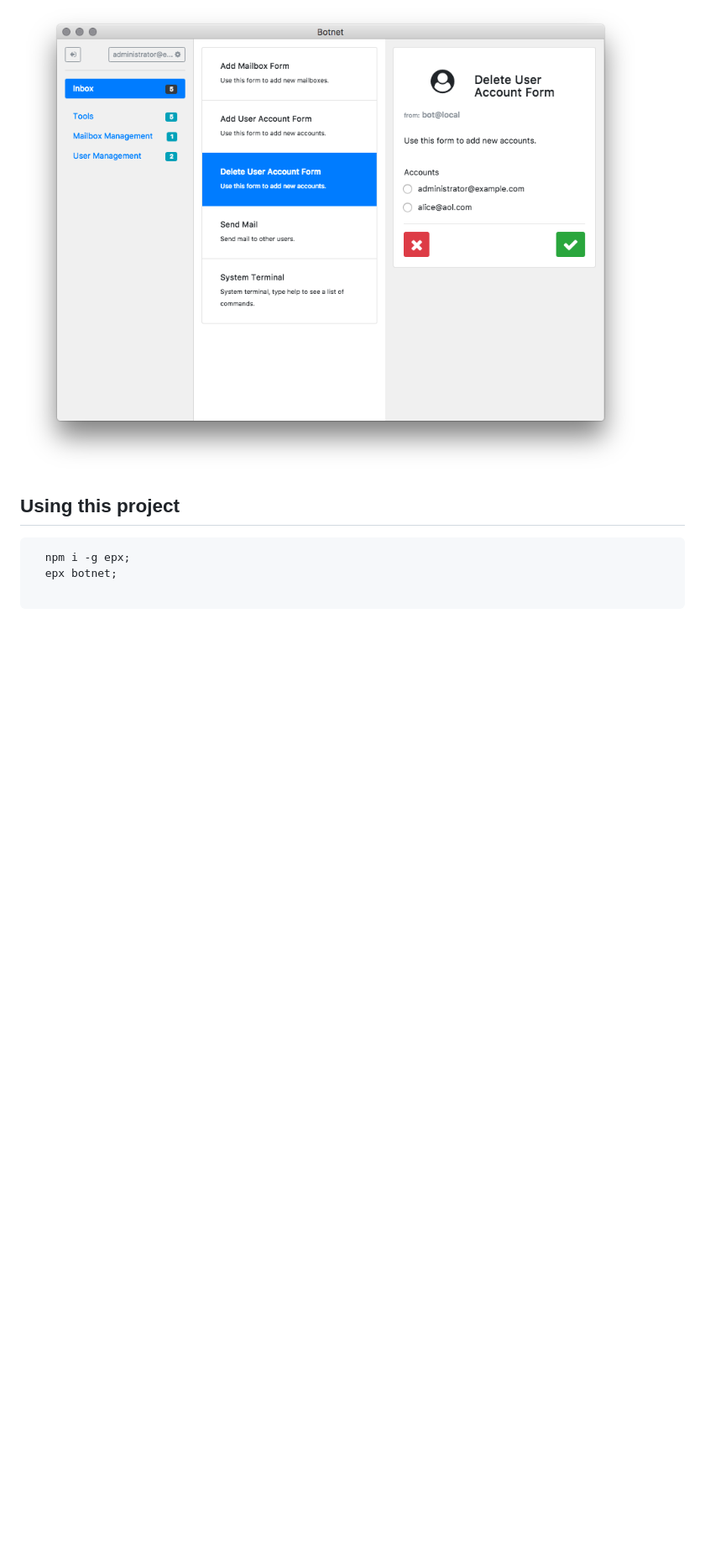
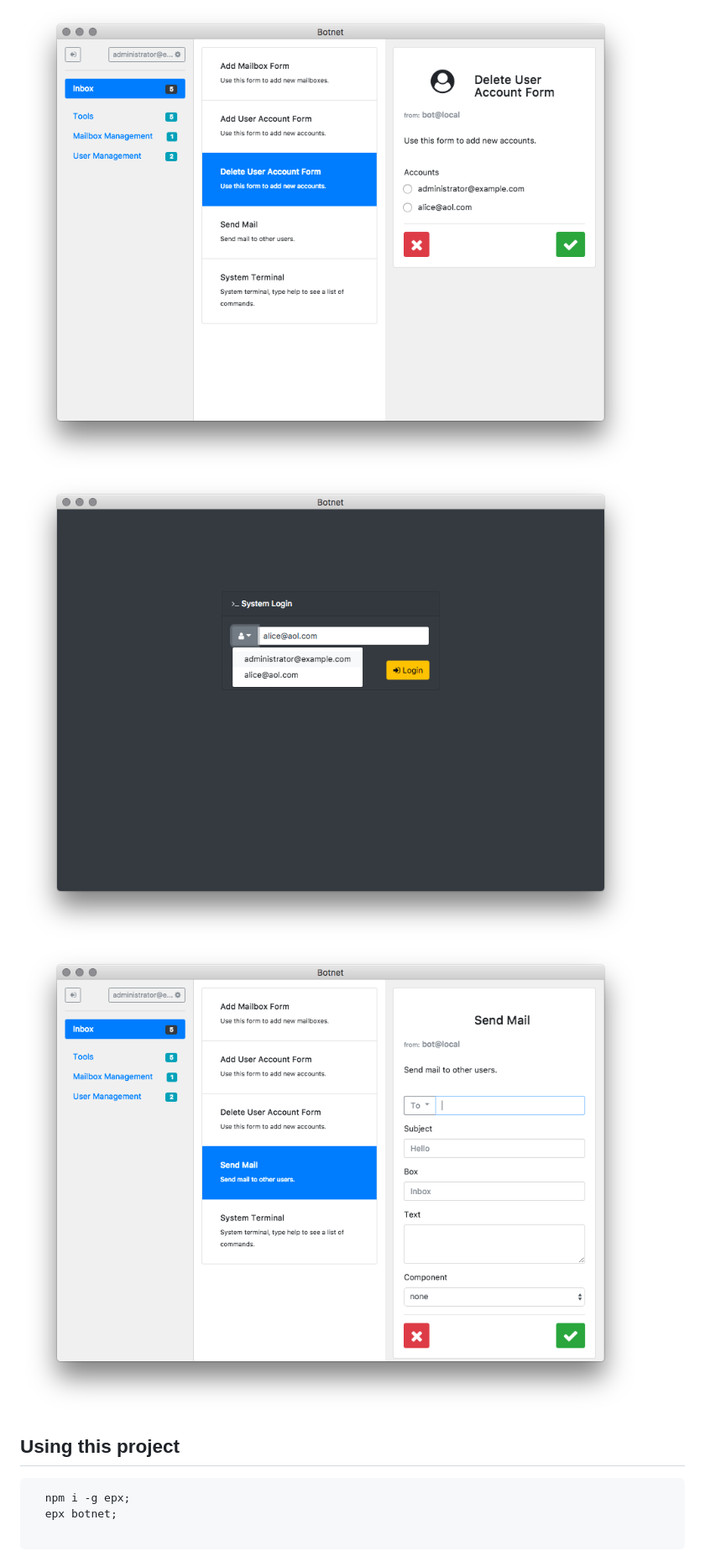
Before and after one commit to fantasyui-com/botnet, a Markdown page: README.md, the part around the change. Shown: that part at 84% size. Rendered like a GitHub page; pictures changed too: screenshot-1.png (added), screenshot-2.png (added); blank space fills up the shorter version.

Commit message:
Add Screenshots

```diff
--- a/README.md
+++ b/README.md
@@ -4,6 +4,8 @@ Electron based communication program driven by robotic network entities inspired
 Aim of this project is to create a low overhead Mechanical Turk for simple human oriented task processing.
 
 ![](screenshot.png)
+![](screenshot-1.png)
+![](screenshot-2.png)
 
 ## Using this project
 
```
